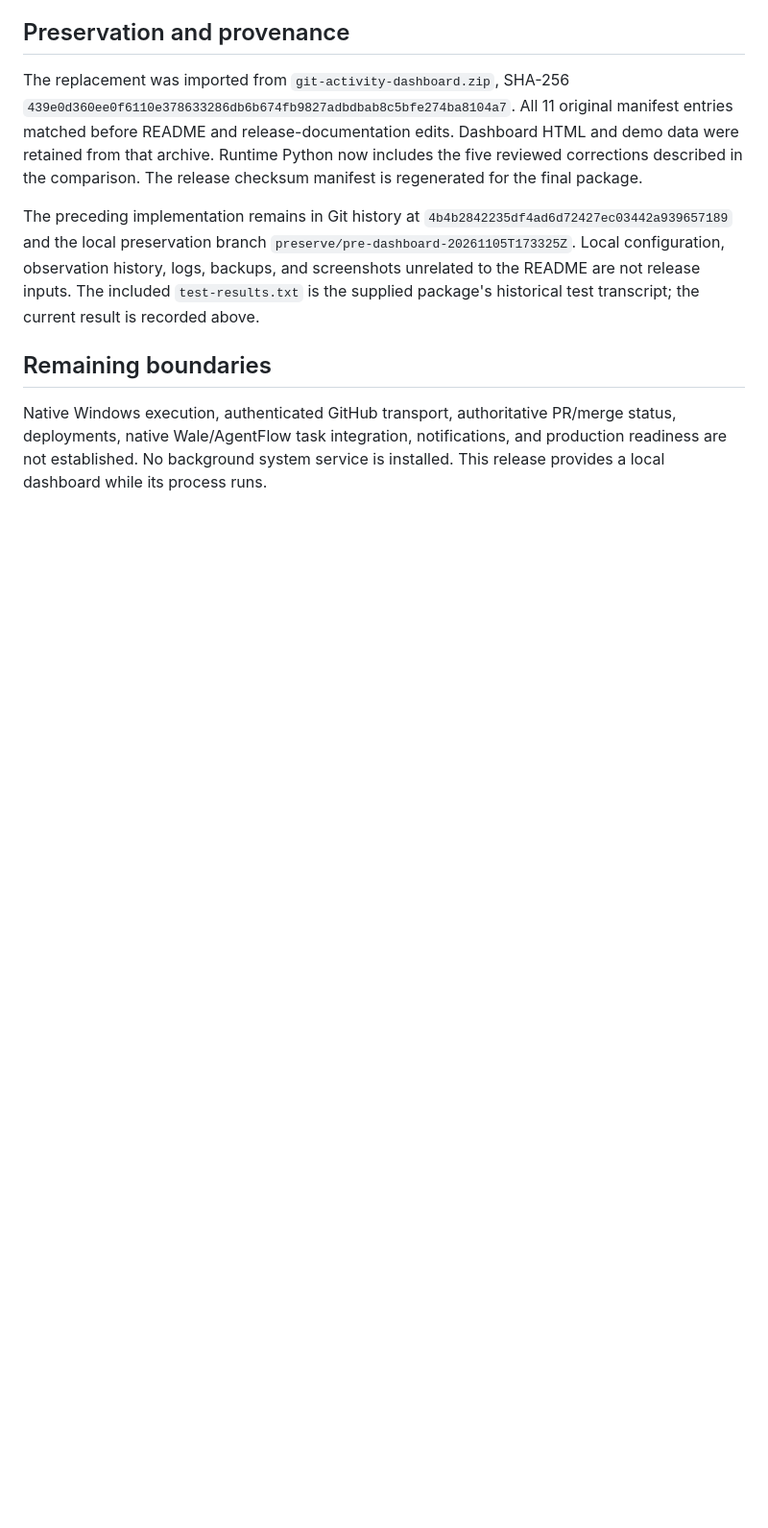
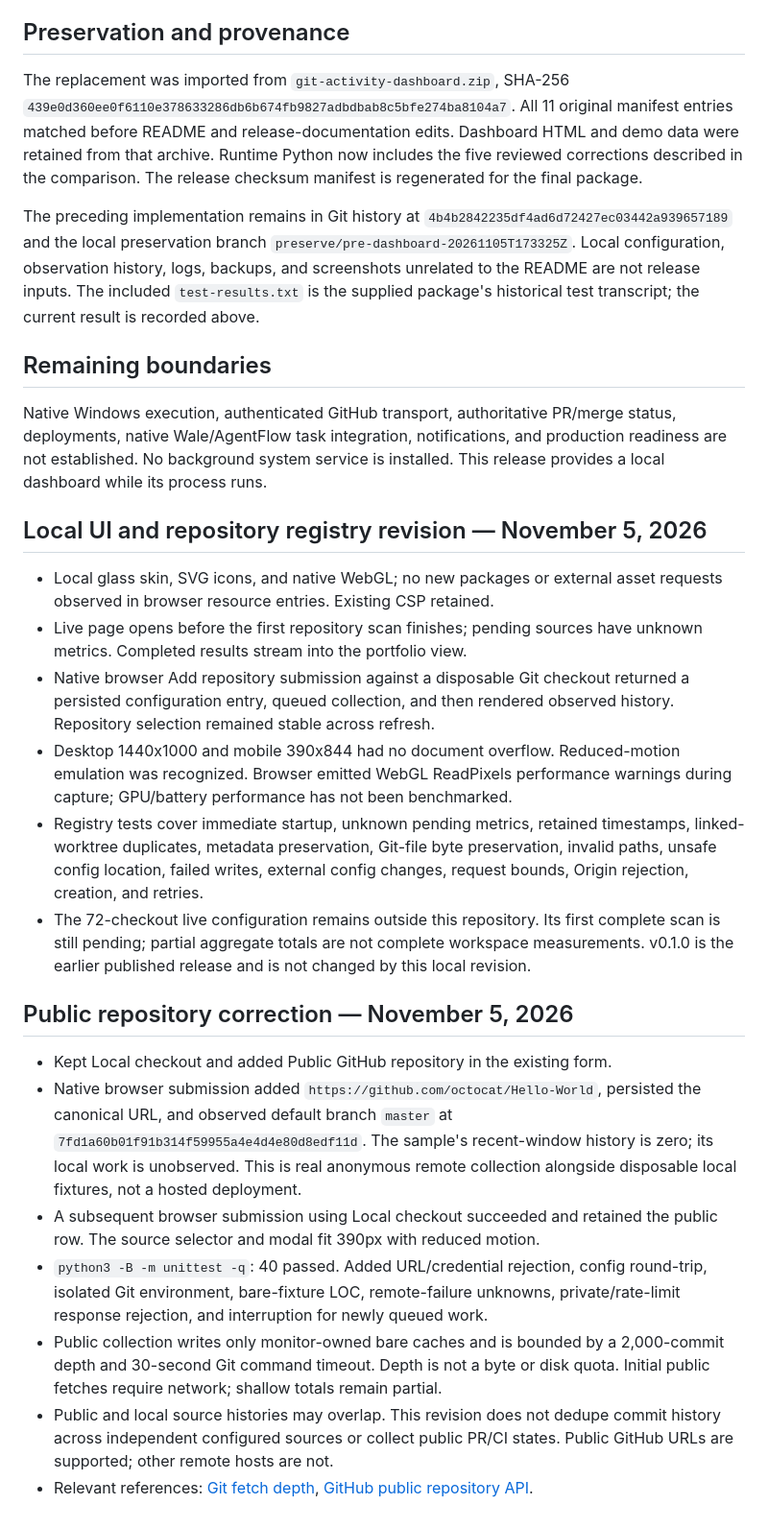
Before and after one commit to TOTALLYMAJOR/CommitandSee, a Markdown page: VERIFICATION.md, the part around the change. Shown at 96% size. Drawn GitHub-style; blank space fills up the shorter version.

```diff
--- a/VERIFICATION.md
+++ b/VERIFICATION.md
@@ -69,3 +69,46 @@ Native Windows execution, authenticated GitHub transport, authoritative PR/merge
 status, deployments, native Wale/AgentFlow task integration, notifications, and
 production readiness are not established. No background system service is
 installed. This release provides a local dashboard while its process runs.
+
+## Local UI and repository registry revision — November 5, 2026
+
+- Local glass skin, SVG icons, and native WebGL; no new packages or external
+  asset requests observed in browser resource entries. Existing CSP retained.
+- Live page opens before the first repository scan finishes; pending sources
+  have unknown metrics. Completed results stream into the portfolio view.
+- Native browser Add repository submission against a disposable Git checkout
+  returned a persisted configuration entry, queued collection, and then rendered
+  observed history. Repository selection remained stable across refresh.
+- Desktop 1440x1000 and mobile 390x844 had no document overflow. Reduced-motion
+  emulation was recognized. Browser emitted WebGL ReadPixels performance
+  warnings during capture; GPU/battery performance has not been benchmarked.
+- Registry tests cover immediate startup, unknown pending metrics, retained
+  timestamps, linked-worktree duplicates, metadata preservation, Git-file byte
+  preservation, invalid paths, unsafe config location, failed writes, external
+  config changes, request bounds, Origin rejection, creation, and retries.
+- The 72-checkout live configuration remains outside this repository. Its first
+  complete scan is still pending; partial aggregate totals are not complete
+  workspace measurements. v0.1.0 is the earlier published release and is not
+  changed by this local revision.
+
+## Public repository correction — November 5, 2026
+
+- Kept Local checkout and added Public GitHub repository in the existing form.
+- Native browser submission added `https://github.com/octocat/Hello-World`,
+  persisted the canonical URL, and observed default branch `master` at
+  `7fd1a60b01f91b314f59955a4e4d4e80d8edf11d`. The sample's recent-window
+  history is zero; its local work is unobserved. This is real anonymous remote
+  collection alongside disposable local fixtures, not a hosted deployment.
+- A subsequent browser submission using Local checkout succeeded and retained
+  the public row. The source selector and modal fit 390px with reduced motion.
+- `python3 -B -m unittest -q`: 40 passed. Added URL/credential rejection, config
+  round-trip, isolated Git environment, bare-fixture LOC, remote-failure unknowns,
+  private/rate-limit response rejection, and interruption for newly queued work.
+- Public collection writes only monitor-owned bare caches and is bounded by a
+  2,000-commit depth and 30-second Git command timeout. Depth is not a byte or disk
+  quota. Initial public fetches require network; shallow totals remain partial.
+- Public and local source histories may overlap. This revision does not dedupe
+  commit history across independent configured sources or collect public PR/CI
+  states. Public GitHub URLs are supported; other remote hosts are not.
+- Relevant references: [Git fetch depth](https://git-scm.com/docs/git-fetch),
+  [GitHub public repository API](https://docs.github.com/en/rest/repos/repos).
```
Also changed, not shown: README.md (+57 -4 lines), docs/UI-DESIGN.md (added, +48 -0 lines), docs/images/add-repository.png (added), docs/images/dashboard-live.png, docs/images/dashboard-mobile.png (added), 8 other files.
